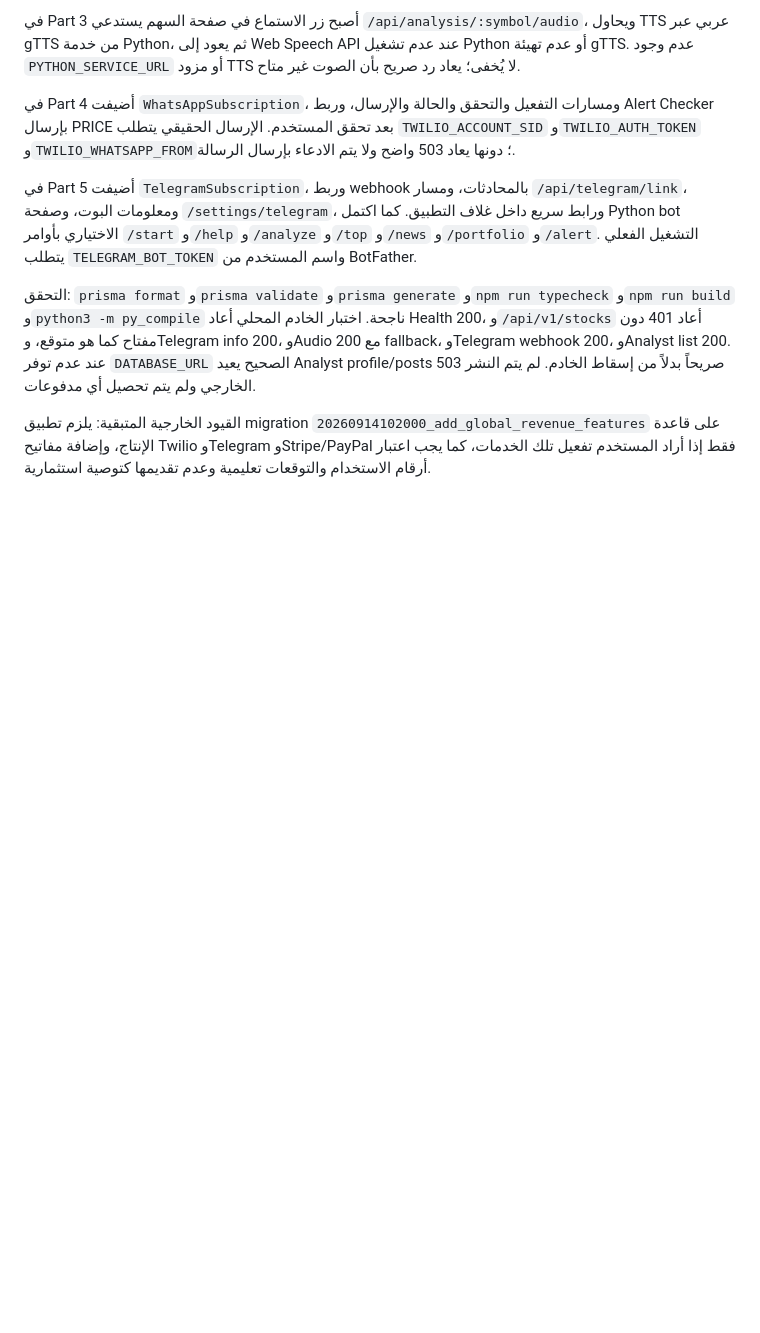
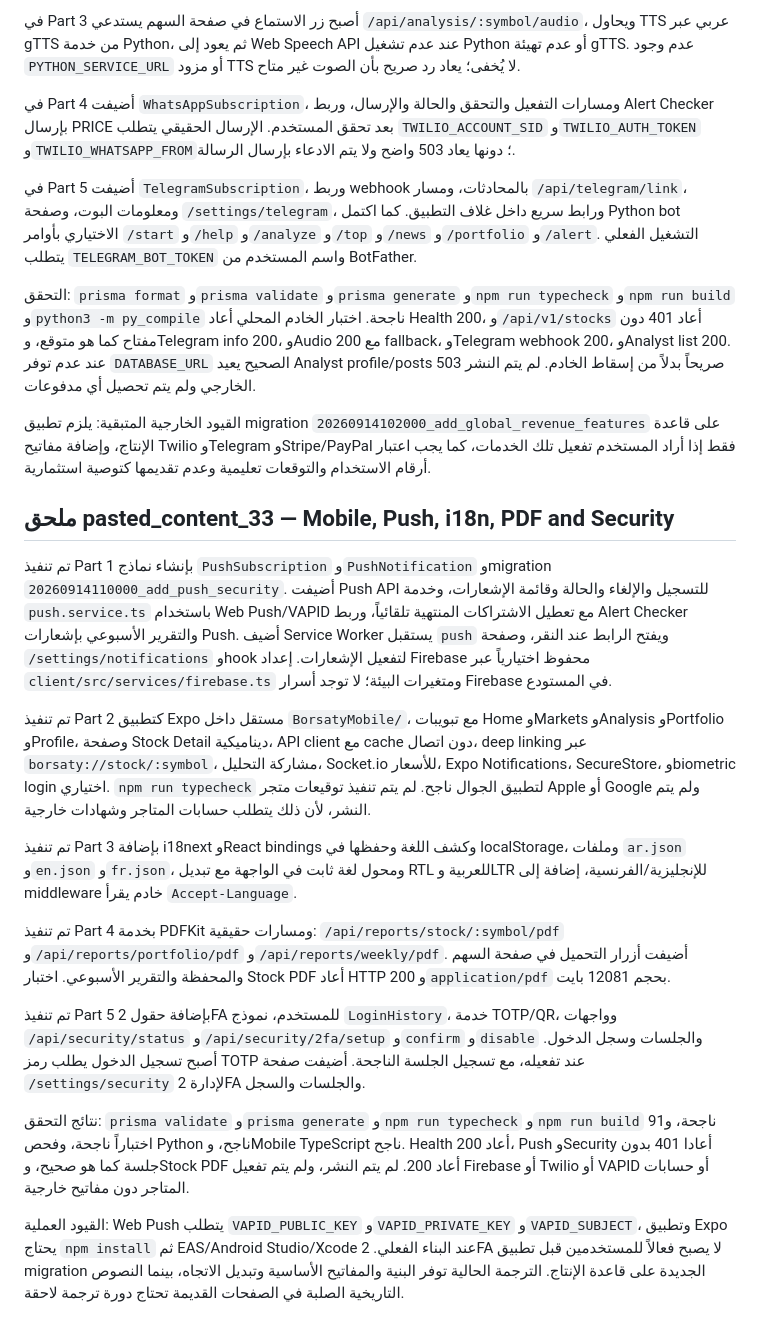
Before and after one commit to borsaty2000-blip/financial-dashboard, a Markdown page: BORSATY_COMPREHENSIVE_REPORT.md, the part around the change. GitHub-like rendering; blank space fills up the shorter version.

Commit message:
docs: document mobile push i18n pdf and security features

```diff
--- a/BORSATY_COMPREHENSIVE_REPORT.md
+++ b/BORSATY_COMPREHENSIVE_REPORT.md
@@ -641,3 +641,20 @@ Commits المرحلة: `d06ee22` للتقويمات المتخصصة، `5736caa
 التحقق: `prisma format` و`prisma validate` و`prisma generate` و`npm run typecheck` و`npm run build` و`python3 -m py_compile` ناجحة. اختبار الخادم المحلي أعاد Health 200، و`/api/v1/stocks` أعاد 401 دون مفتاح كما هو متوقع، وTelegram info 200، وAudio 200 مع fallback، وTelegram webhook 200، وAnalyst list 200. عند عدم توفر `DATABASE_URL` الصحيح يعيد Analyst profile/posts 503 صريحاً بدلاً من إسقاط الخادم. لم يتم النشر الخارجي ولم يتم تحصيل أي مدفوعات.
 
 القيود الخارجية المتبقية: يلزم تطبيق migration `20260914102000_add_global_revenue_features` على قاعدة الإنتاج، وإضافة مفاتيح Twilio وTelegram وStripe/PayPal فقط إذا أراد المستخدم تفعيل تلك الخدمات، كما يجب اعتبار أرقام الاستخدام والتوقعات تعليمية وعدم تقديمها كتوصية استثمارية.
+
+
+## ملحق pasted_content_33 — Mobile, Push, i18n, PDF and Security
+
+تم تنفيذ Part 1 بإنشاء نماذج `PushSubscription` و`PushNotification` وmigration `20260914110000_add_push_security`. أضيفت Push API للتسجيل والإلغاء والحالة وقائمة الإشعارات، وخدمة `push.service.ts` باستخدام Web Push/VAPID مع تعطيل الاشتراكات المنتهية تلقائياً، وربط Alert Checker والتقرير الأسبوعي بإشعارات Push. أضيف Service Worker يستقبل `push` ويفتح الرابط عند النقر، وصفحة `/settings/notifications` وhook لتفعيل الإشعارات. إعداد Firebase محفوظ اختيارياً عبر `client/src/services/firebase.ts` ومتغيرات البيئة؛ لا توجد أسرار Firebase في المستودع.
+
+تم تنفيذ Part 2 كتطبيق Expo مستقل داخل `BorsatyMobile/`، مع تبويبات Home وMarkets وAnalysis وPortfolio وProfile، وصفحة Stock Detail ديناميكية، API client مع cache دون اتصال، deep linking عبر `borsaty://stock/:symbol`، مشاركة التحليل، Socket.io للأسعار، Expo Notifications، SecureStore، وbiometric login اختياري. `npm run typecheck` لتطبيق الجوال ناجح. لم يتم تنفيذ توقيعات متجر Apple أو Google ولم يتم النشر، لأن ذلك يتطلب حسابات المتاجر وشهادات خارجية.
+
+تم تنفيذ Part 3 بإضافة i18next وReact bindings وكشف اللغة وحفظها في localStorage، وملفات `ar.json` و`en.json` و`fr.json`، ومحول لغة ثابت في الواجهة مع تبديل RTL للعربية وLTR للإنجليزية/الفرنسية، إضافة إلى middleware خادم يقرأ `Accept-Language`.
+
+تم تنفيذ Part 4 بخدمة PDFKit ومسارات حقيقية: `/api/reports/stock/:symbol/pdf` و`/api/reports/portfolio/pdf` و`/api/reports/weekly/pdf`. أضيفت أزرار التحميل في صفحة السهم والمحفظة والتقرير الأسبوعي. اختبار Stock PDF أعاد HTTP 200 و`application/pdf` بحجم 12081 بايت.
+
+تم تنفيذ Part 5 بإضافة حقول 2FA للمستخدم، نموذج `LoginHistory`، خدمة TOTP/QR، وواجهات `/api/security/status` و`/api/security/2fa/setup` و`confirm` و`disable` والجلسات وسجل الدخول. أصبح تسجيل الدخول يطلب رمز TOTP عند تفعيله، مع تسجيل الجلسة الناجحة. أضيفت صفحة `/settings/security` لإدارة 2FA والجلسات والسجل.
+
+نتائج التحقق: `prisma validate` و`prisma generate` و`npm run typecheck` و`npm run build` ناجحة، و91 اختباراً ناجحة، وفحص Python ناجح، وMobile TypeScript ناجح. Health أعاد 200، Push وSecurity أعادا 401 بدون جلسة كما هو صحيح، وStock PDF أعاد 200. لم يتم النشر، ولم يتم تفعيل Firebase أو Twilio أو VAPID أو حسابات المتاجر دون مفاتيح خارجية.
+
+القيود العملية: Web Push يتطلب `VAPID_PUBLIC_KEY` و`VAPID_PRIVATE_KEY` و`VAPID_SUBJECT`، وتطبيق Expo يحتاج `npm install` ثم EAS/Android Studio/Xcode عند البناء الفعلي. 2FA لا يصبح فعالاً للمستخدمين قبل تطبيق migration الجديدة على قاعدة الإنتاج. الترجمة الحالية توفر البنية والمفاتيح الأساسية وتبديل الاتجاه، بينما النصوص التاريخية الصلبة في الصفحات القديمة تحتاج دورة ترجمة لاحقة.
```
